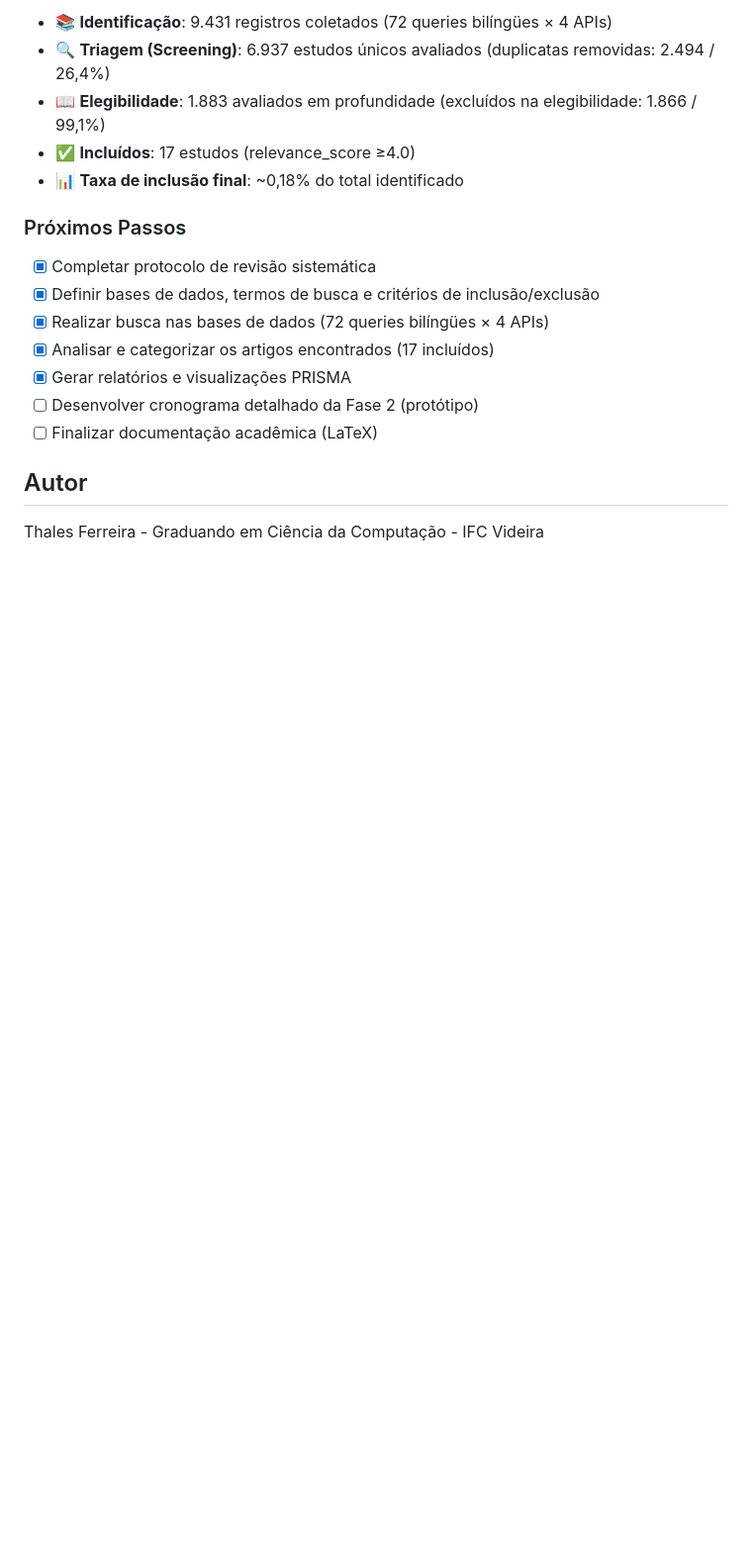
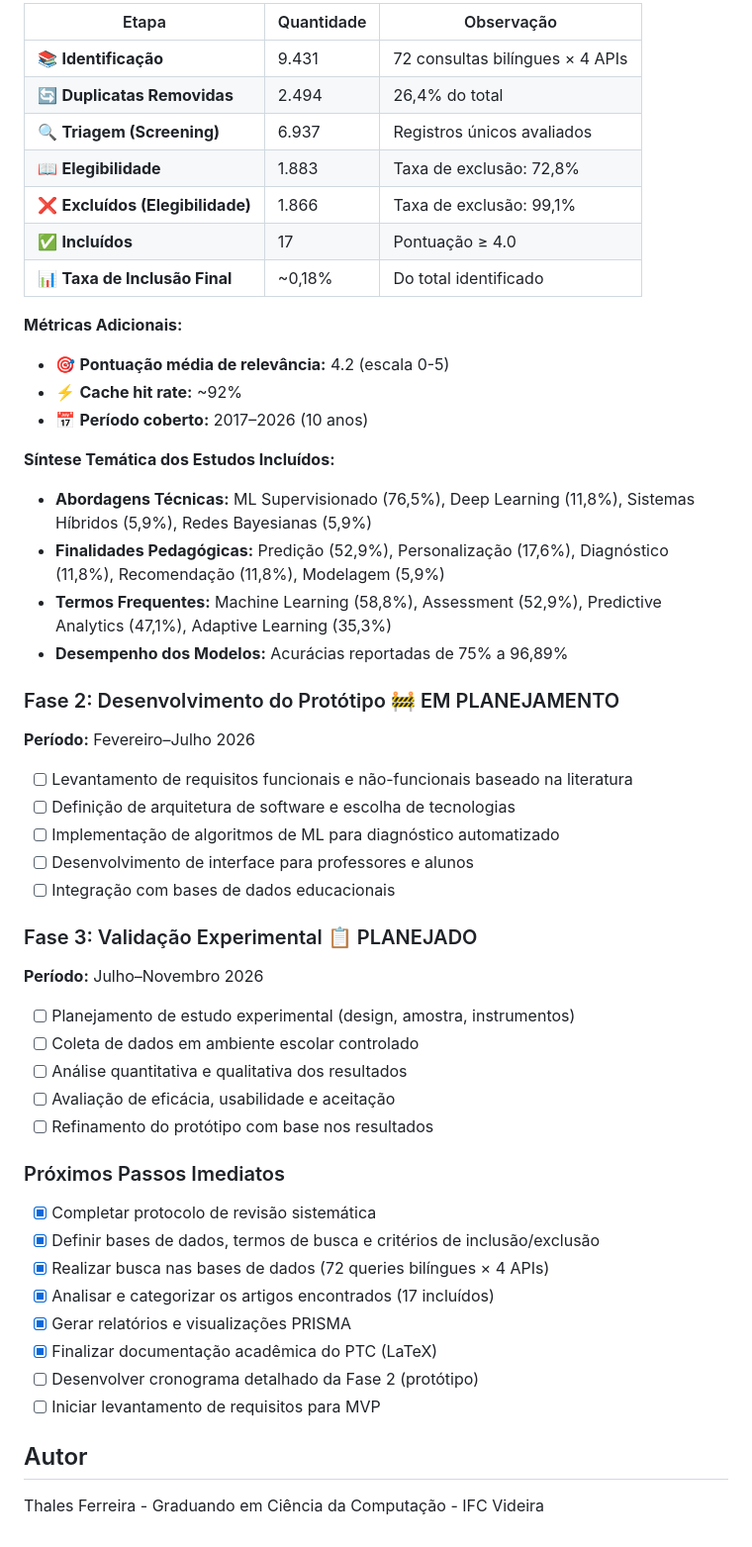
Before and after one commit to thalesfb/ccw, a Markdown page: README.md, the part around the change printed below. Shown: that part at 99% size. Drawn GitHub-style; blank space fills up the shorter version.

Commit message:
:memo: docs(readme): refine objectives and methodology for clarity and completeness

```diff
--- a/README.md
+++ b/README.md
@@ -162,19 +165,55 @@ Para detalhes sobre metodologia PRISMA e arquitetura do pipeline, consulte:
 
-- 📚 **Identificação**: 9.431 registros coletados (72 queries bilíngües × 4 APIs)
-- 🔍 **Triagem (Screening)**: 6.937 estudos únicos avaliados (duplicatas removidas: 2.494 / 26,4%)
-- 📖 **Elegibilidade**: 1.883 avaliados em profundidade (excluídos na elegibilidade: 1.866 / 99,1%)
-- ✅ **Incluídos**: 17 estudos (relevance_score ≥4.0)
-- 📊 **Taxa de inclusão final**: ~0,18% do total identificado
+| Etapa | Quantidade | Observação |
+|-------|------------|------------|
+| 📚 **Identificação** | 9.431 | 72 consultas bilíngues × 4 APIs |
+| 🔄 **Duplicatas Removidas** | 2.494 | 26,4% do total |
+| 🔍 **Triagem (Screening)** | 6.937 | Registros únicos avaliados |
+| 📖 **Elegibilidade** | 1.883 | Taxa de exclusão: 72,8% |
+| ❌ **Excluídos (Elegibilidade)** | 1.866 | Taxa de exclusão: 99,1% |
+| ✅ **Incluídos** | 17 | Pontuação ≥ 4.0 |
+| 📊 **Taxa de Inclusão Final** | ~0,18% | Do total identificado |
 
-### Próximos Passos
+**Métricas Adicionais:**
+- 🎯 **Pontuação média de relevância:** 4.2 (escala 0-5)
+- ⚡ **Cache hit rate:** ~92%
+- 📅 **Período coberto:** 2017–2026 (10 anos)
+
+**Síntese Temática dos Estudos Incluídos:**
+- **Abordagens Técnicas:** ML Supervisionado (76,5%), Deep Learning (11,8%), Sistemas Híbridos (5,9%), Redes Bayesianas (5,9%)
+- **Finalidades Pedagógicas:** Predição (52,9%), Personalização (17,6%), Diagnóstico (11,8%), Recomendação (11,8%), Modelagem (5,9%)
+- **Termos Frequentes:** Machine Learning (58,8%), Assessment (52,9%), Predictive Analytics (47,1%), Adaptive Learning (35,3%)
+- **Desempenho dos Modelos:** Acurácias reportadas de 75% a 96,89%
+
+### Fase 2: Desenvolvimento do Protótipo 🚧 EM PLANEJAMENTO
+
+**Período:** Fevereiro–Julho 2026
+
+- [ ] Levantamento de requisitos funcionais e não-funcionais baseado na literatura
+- [ ] Definição de arquitetura de software e escolha de tecnologias
+- [ ] Implementação de algoritmos de ML para diagnóstico automatizado
+- [ ] Desenvolvimento de interface para professores e alunos
+- [ ] Integração com bases de dados educacionais
+
+### Fase 3: Validação Experimental 📋 PLANEJADO
+
+**Período:** Julho–Novembro 2026
+
+- [ ] Planejamento de estudo experimental (design, amostra, instrumentos)
+- [ ] Coleta de dados em ambiente escolar controlado
+- [ ] Análise quantitativa e qualitativa dos resultados
+- [ ] Avaliação de eficácia, usabilidade e aceitação
+- [ ] Refinamento do protótipo com base nos resultados
+
+### Próximos Passos Imediatos
 
 - [x] Completar protocolo de revisão sistemática
 - [x] Definir bases de dados, termos de busca e critérios de inclusão/exclusão
-- [x] Realizar busca nas bases de dados (72 queries bilíngües × 4 APIs)
+- [x] Realizar busca nas bases de dados (72 queries bilíngues × 4 APIs)
 - [x] Analisar e categorizar os artigos encontrados (17 incluídos)
 - [x] Gerar relatórios e visualizações PRISMA
+- [x] Finalizar documentação acadêmica do PTC (LaTeX)
 - [ ] Desenvolver cronograma detalhado da Fase 2 (protótipo)
-- [ ] Finalizar documentação acadêmica (LaTeX)
+- [ ] Iniciar levantamento de requisitos para MVP
 
 ## Autor
 
```
Also changed, not shown: other parts of README.md (+8 -5 lines).
